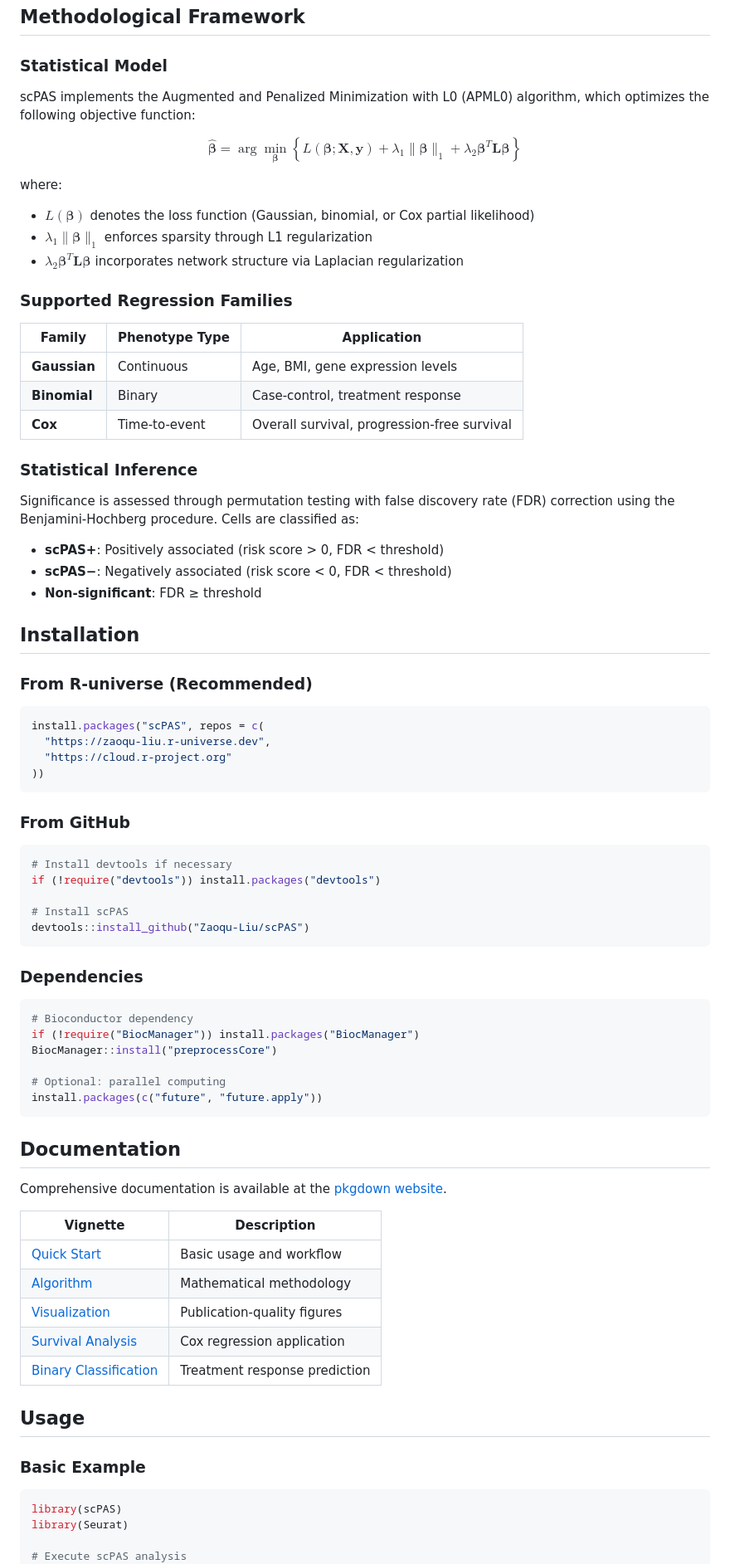
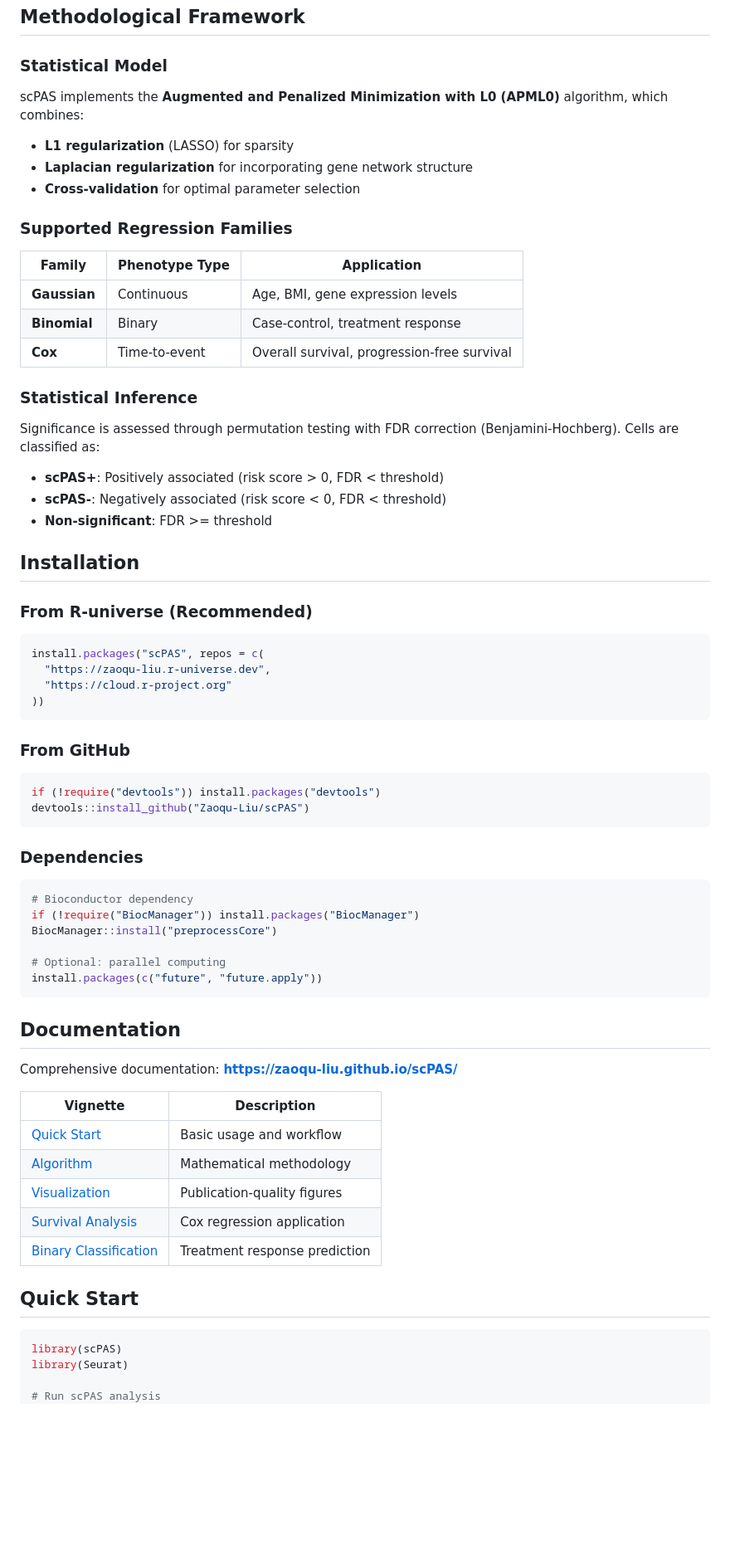
Before and after one commit to Zaoqu-Liu/scPAS, a Markdown page: README.md, the part around one of its changes. Shown at 83% size. Drawn GitHub-style; blank space fills up the shorter version.

````diff
--- a/README.md
+++ b/README.md
@@ -21,14 +21,11 @@
 
 ### Statistical Model
 
-scPAS implements the Augmented and Penalized Minimization with L0 (APML0) algorithm, which optimizes the following objective function:
+scPAS implements the **Augmented and Penalized Minimization with L0 (APML0)** algorithm, which combines:
 
-$$\hat{\boldsymbol{\beta}} = \arg\min_{\boldsymbol{\beta}} \left\{ L(\boldsymbol{\beta}; \mathbf{X}, \mathbf{y}) + \lambda_1 \|\boldsymbol{\beta}\|_1 + \lambda_2 \boldsymbol{\beta}^T \mathbf{L} \boldsymbol{\beta} \right\}$$
-
-where:
-- $L(\boldsymbol{\beta})$ denotes the loss function (Gaussian, binomial, or Cox partial likelihood)
-- $\lambda_1 \|\boldsymbol{\beta}\|_1$ enforces sparsity through L1 regularization
-- $\lambda_2 \boldsymbol{\beta}^T \mathbf{L} \boldsymbol{\beta}$ incorporates network structure via Laplacian regularization
+- **L1 regularization** (LASSO) for sparsity
+- **Laplacian regularization** for incorporating gene network structure
+- **Cross-validation** for optimal parameter selection
 
 ### Supported Regression Families
 
@@ -40,11 +37,11 @@ where:
 
 ### Statistical Inference
 
-Significance is assessed through permutation testing with false discovery rate (FDR) correction using the Benjamini-Hochberg procedure. Cells are classified as:
+Significance is assessed through permutation testing with FDR correction (Benjamini-Hochberg). Cells are classified as:
 
 - **scPAS+**: Positively associated (risk score > 0, FDR < threshold)
-- **scPAS−**: Negatively associated (risk score < 0, FDR < threshold)
-- **Non-significant**: FDR ≥ threshold
+- **scPAS-**: Negatively associated (risk score < 0, FDR < threshold)
+- **Non-significant**: FDR >= threshold
 
 ## Installation
 
@@ -60,10 +57,7 @@ install.packages("scPAS", repos = c(
 ### From GitHub
 
 ```r
-# Install devtools if necessary
 if (!require("devtools")) install.packages("devtools")
-
-# Install scPAS
 devtools::install_github("Zaoqu-Liu/scPAS")
 ```
 
@@ -80,7 +74,7 @@ install.packages(c("future", "future.apply"))
 
 ## Documentation
 
-Comprehensive documentation is available at the [pkgdown website](https://zaoqu-liu.github.io/scPAS/).
+Comprehensive documentation: **[https://zaoqu-liu.github.io/scPAS/](https://zaoqu-liu.github.io/scPAS/)**
 
 | Vignette | Description |
 |----------|-------------|
@@ -90,13 +84,11 @@ Comprehensive documentation is available at the [pkgdown website](https://zaoqu-
 | [Survival Analysis](https://zaoqu-liu.github.io/scPAS/articles/case-survival.html) | Cox regression application |
 | [Binary Classification](https://zaoqu-liu.github.io/scPAS/articles/case-binary.html) | Treatment response prediction |
 
-## Usage
-
-### Basic Example
+## Quick Start
 
 ```r
 library(scPAS)
 library(Seurat)
 
-# Execute scPAS analysis
+# Run scPAS analysis
 result <- scPAS(
````
Also changed, not shown: other parts of README.md (+12 -57 lines).
